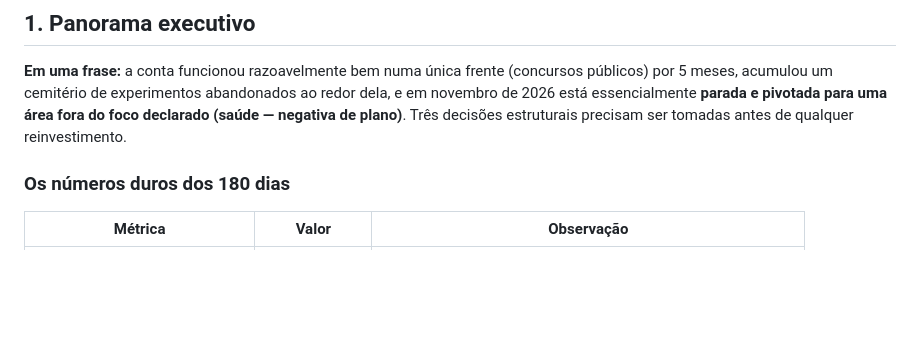
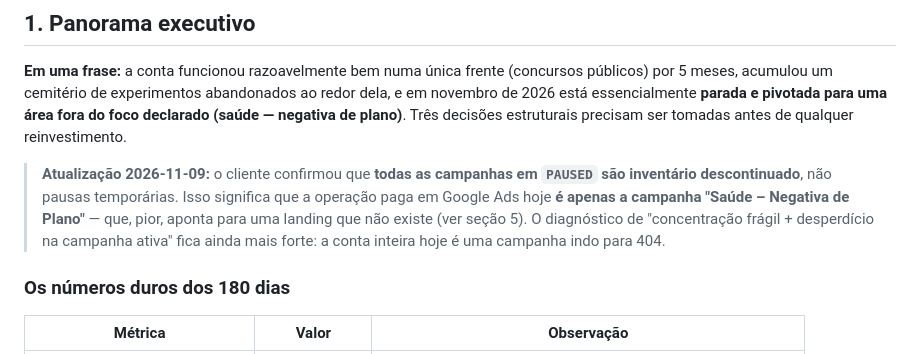
Before and after one commit to Alvesccunha/alvesccunha.github.io, a Markdown page: consultoria/01-auditoria-google-ads.md, the part around the change. Drawn GitHub-style; blank space fills up the shorter version.

Commit message:
Anota que campanhas pausadas estao descontinuadas (cliente confirmou)
Cliente esclareceu que todas as campanhas em PAUSED sao inventario
descontinuado, nao pausas temporarias. Consequencia pratica: a unica
operacao paga em Google Ads do escritorio hoje e a campanha "Saude -
Negativa de Plano", que aponta para uma landing que nao existe.

Toda a conta esta efetivamente queimando verba em cliques que caem
em 404 ou redirect.

Co-Authored-By: Claude Opus 4.7 <noreply@anthropic.com>
Claude-Session: https://claude.ai/code/session_01YMVWEaMmM2bw3fM1q6waZg

```diff
--- a/consultoria/01-auditoria-google-ads.md
+++ b/consultoria/01-auditoria-google-ads.md
@@ -8,6 +8,8 @@
 ## 1. Panorama executivo
 
 **Em uma frase:** a conta funcionou razoavelmente bem numa única frente (concursos públicos) por 5 meses, acumulou um cemitério de experimentos abandonados ao redor dela, e em novembro de 2026 está essencialmente **parada e pivotada para uma área fora do foco declarado (saúde — negativa de plano)**. Três decisões estruturais precisam ser tomadas antes de qualquer reinvestimento.
+
+> **Atualização 2026-11-09:** o cliente confirmou que **todas as campanhas em `PAUSED` são inventário descontinuado**, não pausas temporárias. Isso significa que a operação paga em Google Ads hoje **é apenas a campanha "Saúde – Negativa de Plano"** — que, pior, aponta para uma landing que não existe (ver seção 5). O diagnóstico de "concentração frágil + desperdício na campanha ativa" fica ainda mais forte: a conta inteira hoje é uma campanha indo para 404.
 
 ### Os números duros dos 180 dias
 
```
